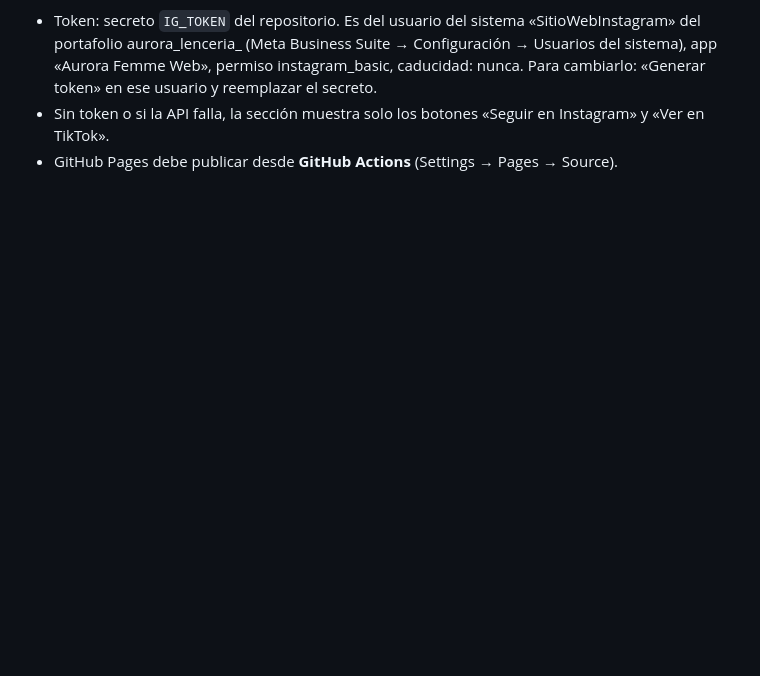
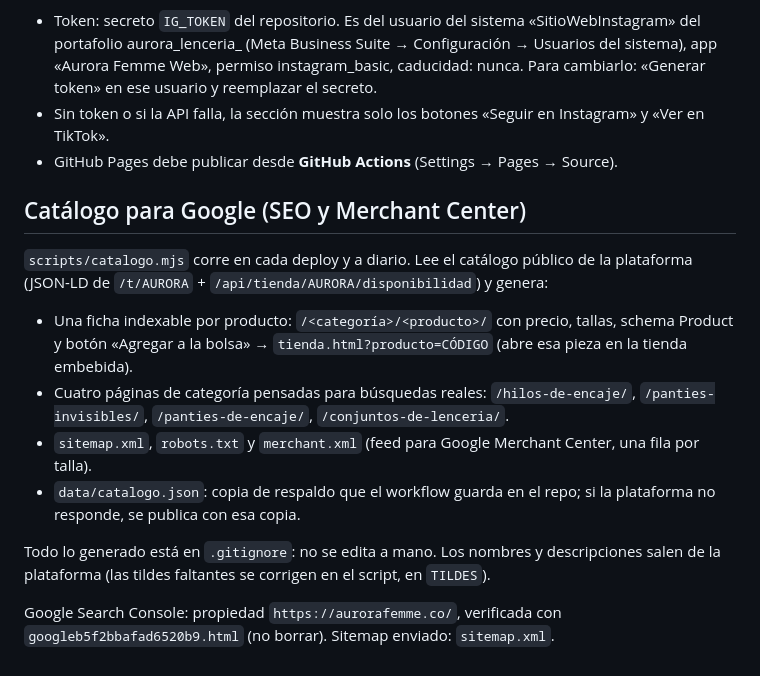
Before and after one commit to darko6324/aurora-femme, a Markdown page: README.md, the part around the change. GitHub-like rendering; blank space fills up the shorter version.

Commit message:
README: catálogo para Google
Co-Authored-By: Claude Opus 5.5 <noreply@anthropic.com>
Claude-Session: https://claude.ai/code/session_01Tp4iPfmeZewncQskJfRKd6

```diff
--- a/README.md
+++ b/README.md
@@ -47,3 +47,22 @@ El sitio no carga nada de Instagram al visitarlo: sin cookies de terceros ni scr
 - Token: secreto `IG_TOKEN` del repositorio. Es del usuario del sistema «SitioWebInstagram» del portafolio aurora_lenceria_ (Meta Business Suite → Configuración → Usuarios del sistema), app «Aurora Femme Web», permiso instagram_basic, caducidad: nunca. Para cambiarlo: «Generar token» en ese usuario y reemplazar el secreto.
 - Sin token o si la API falla, la sección muestra solo los botones «Seguir en Instagram» y «Ver en TikTok».
 - GitHub Pages debe publicar desde **GitHub Actions** (Settings → Pages → Source).
+
+## Catálogo para Google (SEO y Merchant Center)
+
+`scripts/catalogo.mjs` corre en cada deploy y a diario. Lee el catálogo público de la plataforma
+(JSON-LD de `/t/AURORA` + `/api/tienda/AURORA/disponibilidad`) y genera:
+
+- Una ficha indexable por producto: `/<categoría>/<producto>/` con precio, tallas, schema Product y
+  botón «Agregar a la bolsa» → `tienda.html?producto=CÓDIGO` (abre esa pieza en la tienda embebida).
+- Cuatro páginas de categoría pensadas para búsquedas reales: `/hilos-de-encaje/`,
+  `/panties-invisibles/`, `/panties-de-encaje/`, `/conjuntos-de-lenceria/`.
+- `sitemap.xml`, `robots.txt` y `merchant.xml` (feed para Google Merchant Center, una fila por talla).
+- `data/catalogo.json`: copia de respaldo que el workflow guarda en el repo; si la plataforma no
+  responde, se publica con esa copia.
+
+Todo lo generado está en `.gitignore`: no se edita a mano. Los nombres y descripciones salen de la
+plataforma (las tildes faltantes se corrigen en el script, en `TILDES`).
+
+Google Search Console: propiedad `https://aurorafemme.co/`, verificada con
+`googleb5f2bbafad6520b9.html` (no borrar). Sitemap enviado: `sitemap.xml`.
```
